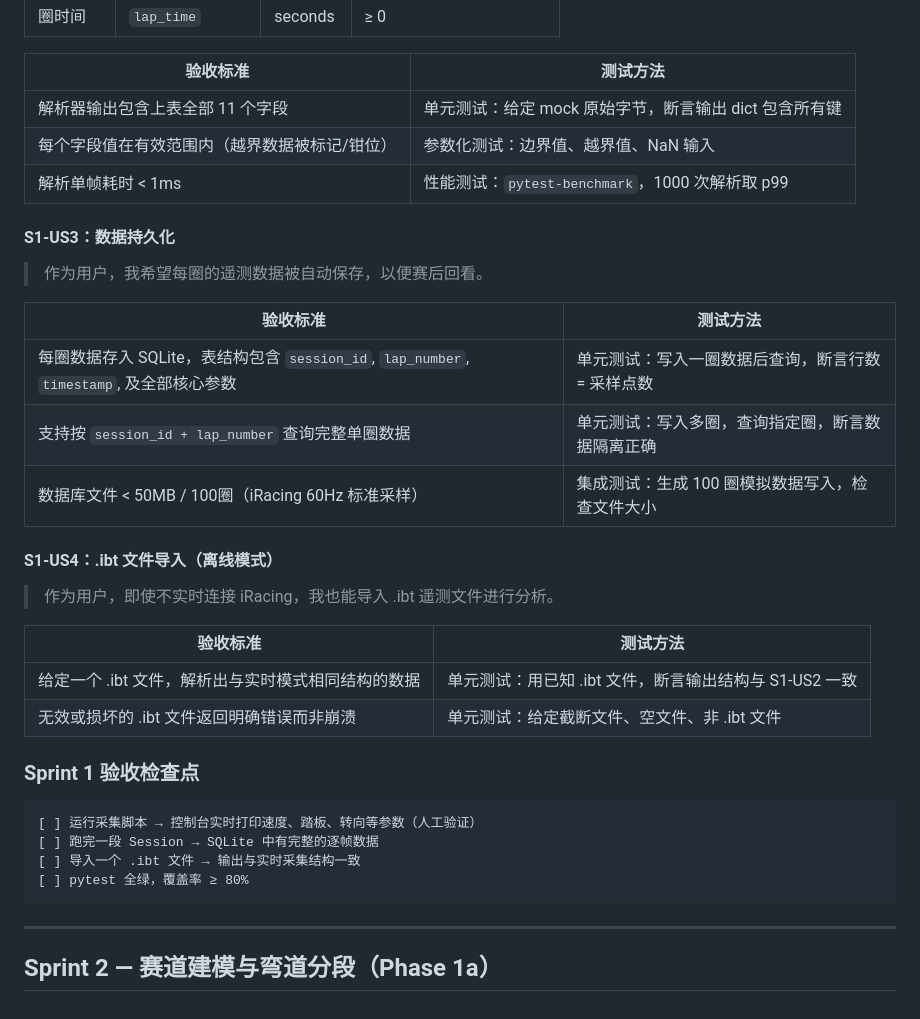
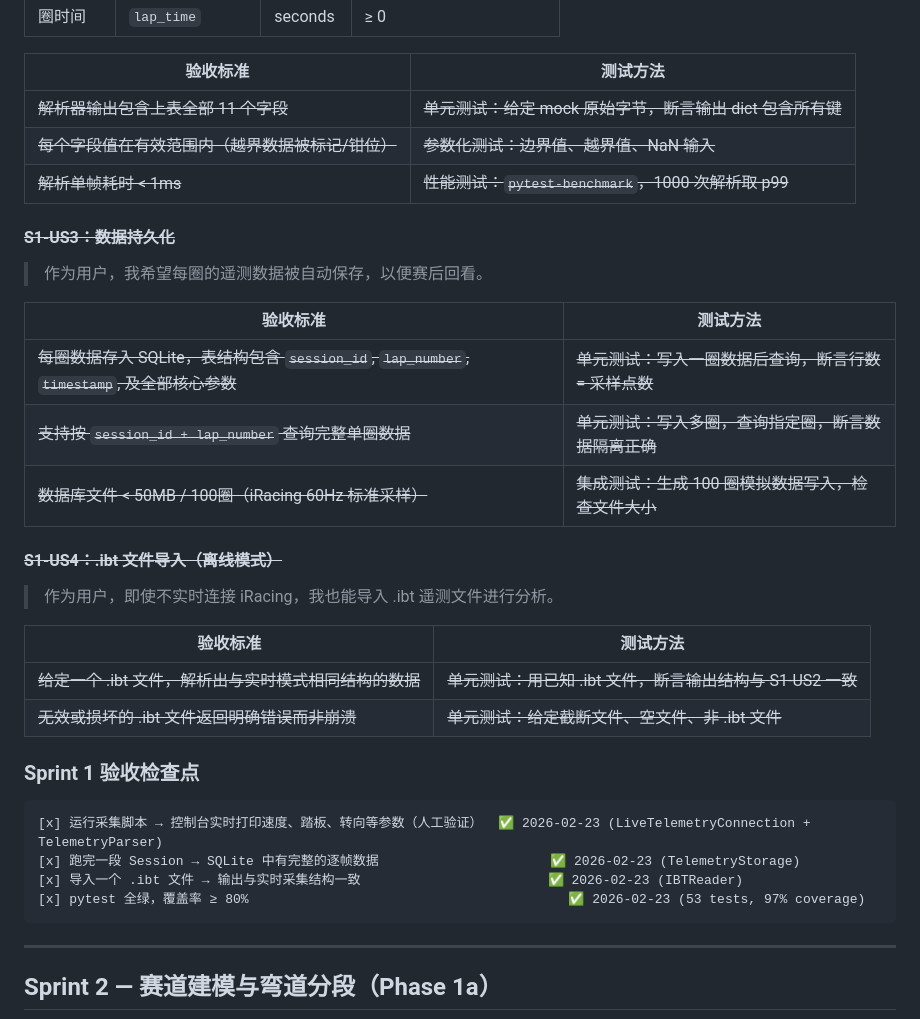
Before and after one commit to daodreamer/racing_coach, a Markdown page: SPRINT_PLAN.md, the part around one of its changes. Drawn GitHub-style.

Commit message:
docs(sprint1): mark all Sprint 1 tasks and checkpoints as completed
53 tests passing, 97% coverage, ruff clean

Co-Authored-By: Claude Sonnet 4.6 <noreply@anthropic.com>

````diff
--- a/SPRINT_PLAN.md
+++ b/SPRINT_PLAN.md
@@ -98,36 +98,36 @@ Refactor → 重构代码，保持测试全绿
 
 | 验收标准 | 测试方法 |
 |----------|----------|
-| 解析器输出包含上表全部 11 个字段 | 单元测试：给定 mock 原始字节，断言输出 dict 包含所有键 |
-| 每个字段值在有效范围内（越界数据被标记/钳位） | 参数化测试：边界值、越界值、NaN 输入 |
-| 解析单帧耗时 < 1ms | 性能测试：`pytest-benchmark`，1000 次解析取 p99 |
+| ~~解析器输出包含上表全部 11 个字段~~ | ~~单元测试：给定 mock 原始字节，断言输出 dict 包含所有键~~ |
+| ~~每个字段值在有效范围内（越界数据被标记/钳位）~~ | ~~参数化测试：边界值、越界值、NaN 输入~~ |
+| ~~解析单帧耗时 < 1ms~~ | ~~性能测试：`pytest-benchmark`，1000 次解析取 p99~~ |
 
-#### S1-US3：数据持久化
+#### ~~S1-US3：数据持久化~~
 
 > 作为用户，我希望每圈的遥测数据被自动保存，以便赛后回看。
 
 | 验收标准 | 测试方法 |
 |----------|----------|
-| 每圈数据存入 SQLite，表结构包含 `session_id`, `lap_number`, `timestamp`, 及全部核心参数 | 单元测试：写入一圈数据后查询，断言行数 = 采样点数 |
-| 支持按 `session_id + lap_number` 查询完整单圈数据 | 单元测试：写入多圈，查询指定圈，断言数据隔离正确 |
-| 数据库文件 < 50MB / 100圈（iRacing 60Hz 标准采样） | 集成测试：生成 100 圈模拟数据写入，检查文件大小 |
+| ~~每圈数据存入 SQLite，表结构包含 `session_id`, `lap_number`, `timestamp`, 及全部核心参数~~ | ~~单元测试：写入一圈数据后查询，断言行数 = 采样点数~~ |
+| ~~支持按 `session_id + lap_number` 查询完整单圈数据~~ | ~~单元测试：写入多圈，查询指定圈，断言数据隔离正确~~ |
+| ~~数据库文件 < 50MB / 100圈（iRacing 60Hz 标准采样）~~ | ~~集成测试：生成 100 圈模拟数据写入，检查文件大小~~ |
 
-#### S1-US4：.ibt 文件导入（离线模式）
+#### ~~S1-US4：.ibt 文件导入（离线模式）~~
 
 > 作为用户，即使不实时连接 iRacing，我也能导入 .ibt 遥测文件进行分析。
 
 | 验收标准 | 测试方法 |
 |----------|----------|
-| 给定一个 .ibt 文件，解析出与实时模式相同结构的数据 | 单元测试：用已知 .ibt 文件，断言输出结构与 S1-US2 一致 |
-| 无效或损坏的 .ibt 文件返回明确错误而非崩溃 | 单元测试：给定截断文件、空文件、非 .ibt 文件 |
+| ~~给定一个 .ibt 文件，解析出与实时模式相同结构的数据~~ | ~~单元测试：用已知 .ibt 文件，断言输出结构与 S1-US2 一致~~ |
+| ~~无效或损坏的 .ibt 文件返回明确错误而非崩溃~~ | ~~单元测试：给定截断文件、空文件、非 .ibt 文件~~ |
 
 ### Sprint 1 验收检查点
 
 ```
-[ ] 运行采集脚本 → 控制台实时打印速度、踏板、转向等参数（人工验证）
-[ ] 跑完一段 Session → SQLite 中有完整的逐帧数据
-[ ] 导入一个 .ibt 文件 → 输出与实时采集结构一致
-[ ] pytest 全绿，覆盖率 ≥ 80%
+[x] 运行采集脚本 → 控制台实时打印速度、踏板、转向等参数（人工验证）  ✅ 2026-02-23 (LiveTelemetryConnection + TelemetryParser)
+[x] 跑完一段 Session → SQLite 中有完整的逐帧数据                      ✅ 2026-02-23 (TelemetryStorage)
+[x] 导入一个 .ibt 文件 → 输出与实时采集结构一致                        ✅ 2026-02-23 (IBTReader)
+[x] pytest 全绿，覆盖率 ≥ 80%                                         ✅ 2026-02-23 (53 tests, 97% coverage)
 ```
 
 ---
````
Also changed, not shown: other parts of SPRINT_PLAN.md (+5 -5 lines).
